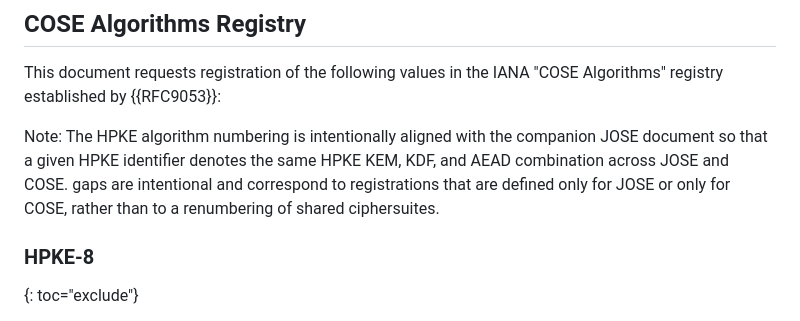
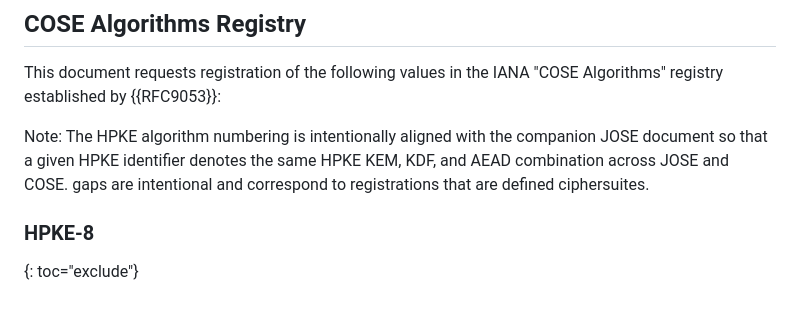
Before and after one commit to tireddy2/Hybrid-KEM-with-COSE-JOSE, a Markdown page: draft-reddy-cose-hpke-pq-pqt.md, the part around the change. Rendered like a GitHub page.

```diff
--- a/draft-reddy-cose-hpke-pq-pqt.md
+++ b/draft-reddy-cose-hpke-pq-pqt.md
@@ -301,7 +301,6 @@ Note: The HPKE algorithm numbering is intentionally aligned with the
 companion JOSE document so that a given HPKE identifier denotes the same
 HPKE KEM, KDF, and AEAD combination across JOSE and COSE.
 gaps are intentional and correspond to registrations that are defined
-only for JOSE or only for COSE, rather than to a renumbering of shared
 ciphersuites.
 
 <!-- begin:cose-iana-registrations ; see README for regeneration instructions, do not edit -->
```
